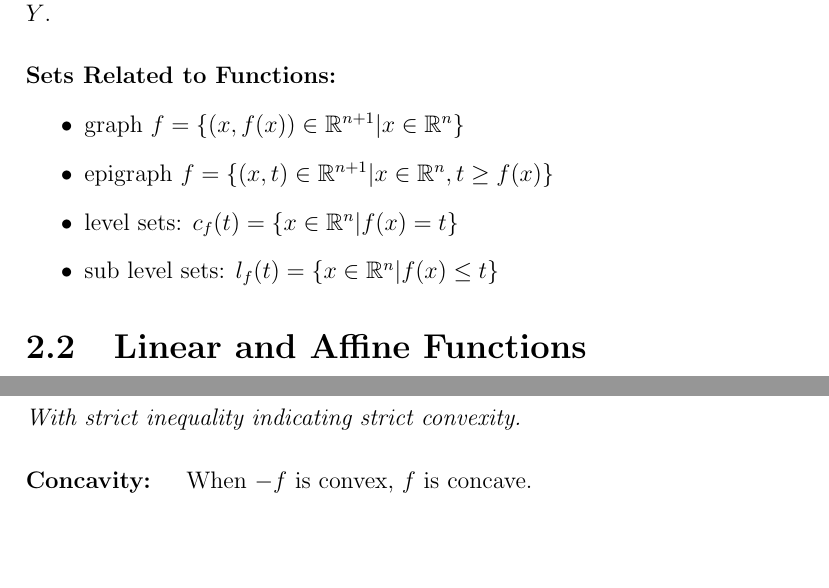
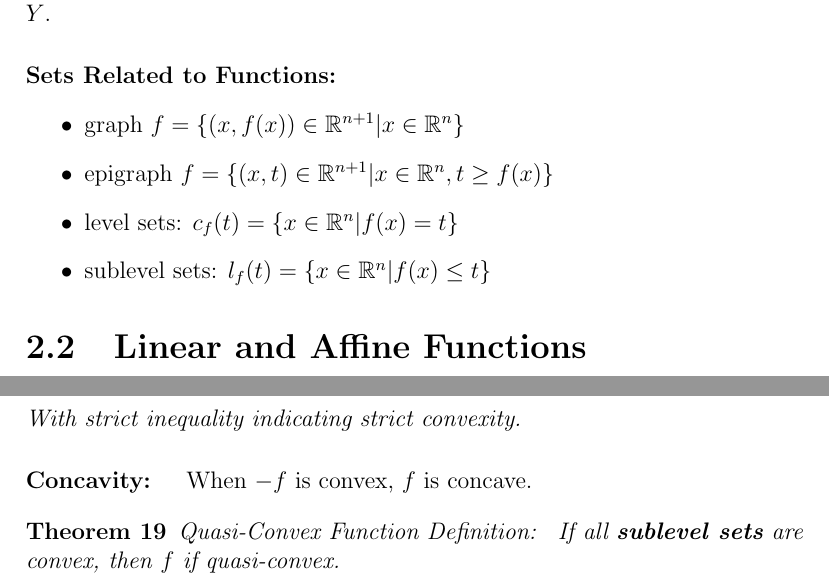
Before and after one commit to amanb2000/EngSci_Abridged, a LaTeX document (tex/ECE367.tex): two parts of pages 10 and 40 of 43, joined at a grey line, cut so that both start at the same text, the shorter picture padded with empty space. Compiled offline with pdfLaTeX.

Commit message:
Minor update with quasi convexity definition in ECE367

```diff
--- a/tex/ECE367.tex
+++ b/tex/ECE367.tex
@@ -236,7 +236,7 @@ Means that $f$ is a function that maps members of set $X$ to members of set $Y$.
 \item graph $f = \{(x, f(x)) \in \reals^{n+1} | x \in \reals^n\}$
 \item epigraph $f = \{(x, t) \in \reals^{n+1} | x \in \reals^n, t \geq f(x)\}$
 \item level sets: $c_f(t) = \{x\in \reals^n | f(x) = t\}$
-\item sub level sets: $l_f(t) = \{x\in\reals^n | f(x) \leq t\}$
+\item sublevel sets: $l_f(t) = \{x\in\reals^n | f(x) \leq t\}$
 \end{itemize}
 
 \section{Linear and Affine Functions}
@@ -1456,6 +1456,11 @@ With strict inequality indicating strict convexity.
 
 \paragraph{Concavity: } When $-f$ is convex, $f$ is concave.
 
+\begin{theorem}{Quasi-Convex Function Definition: }
+If all \textbf{sublevel sets} are convex, then $f$ if quasi-convex.
+\end{theorem}
+
+
 \paragraph{Facts about Convex Functions: } \textit{Not proven here for ease of access.}
 \begin{itemize}
 \item If each $f_i$ if convex, then
```
Also changed, not shown: pdf/ECE367.pdf, 2 other files.
